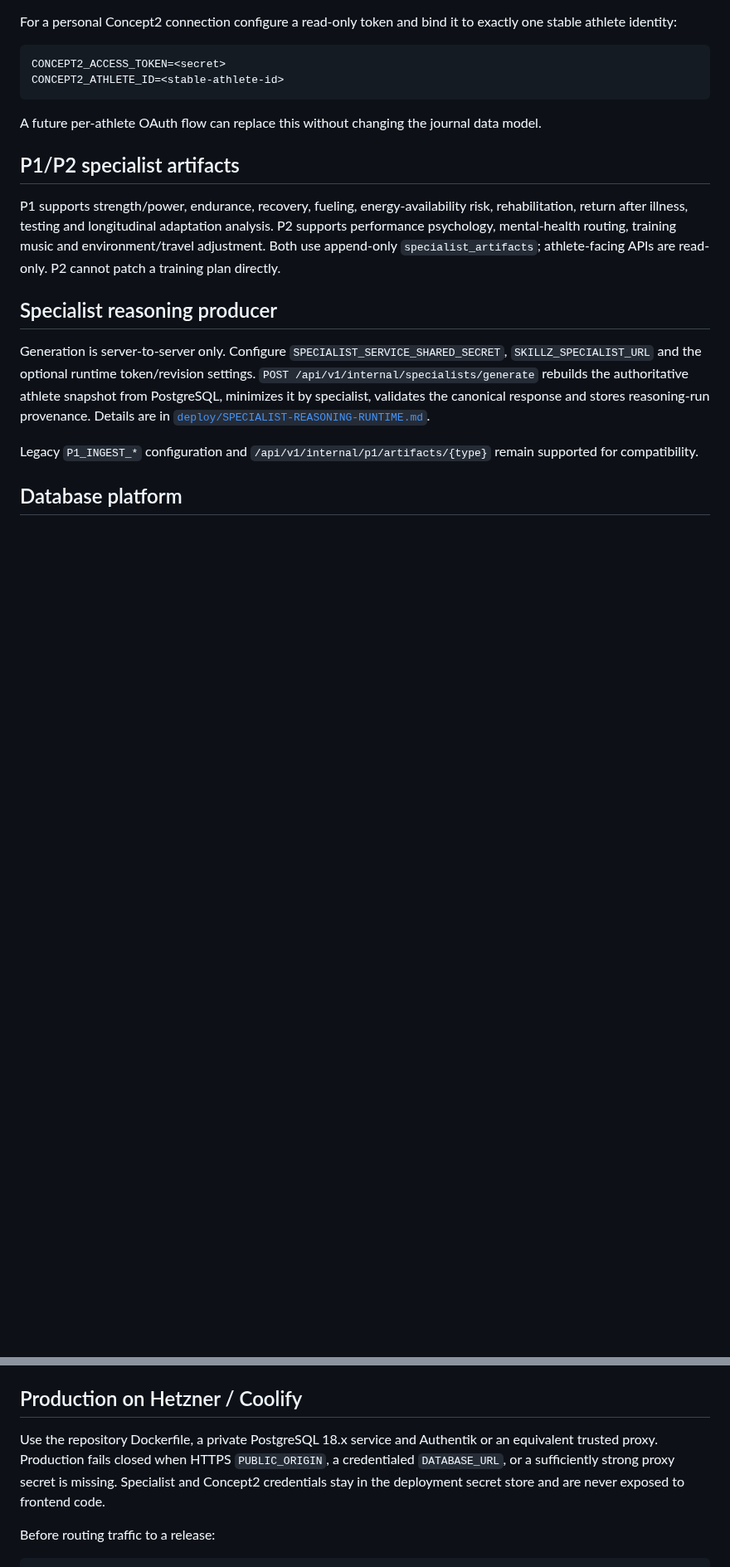
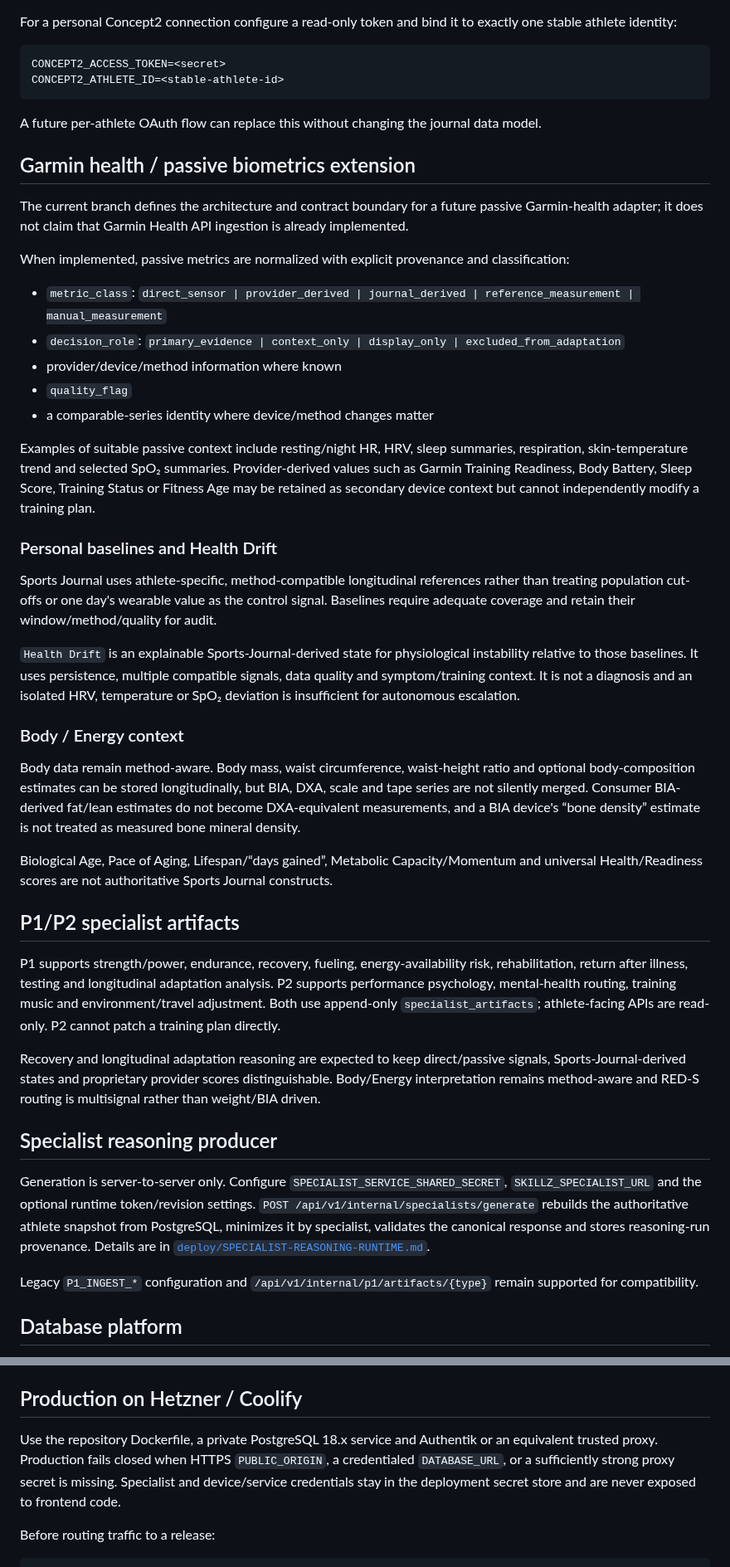
Before and after one commit to GithubLarsKomo/sport-athlete-management-app, a Markdown page: README.md, 2 parts joined by grey strips. Shown at 83% size. Rendered like a GitHub page; blank space fills up the shorter version.

Commit message:
Document Garmin health integration in Sports Journal README

```diff
--- a/README.md
+++ b/README.md
@@ -41,9 +47,37 @@ CONCEPT2_ATHLETE_ID=<stable-athlete-id>
 
 A future per-athlete OAuth flow can replace this without changing the journal data model.
 
+## Garmin health / passive biometrics extension
+
+The current branch defines the architecture and contract boundary for a future passive Garmin-health adapter; it does not claim that Garmin Health API ingestion is already implemented.
+
+When implemented, passive metrics are normalized with explicit provenance and classification:
+
+- `metric_class`: `direct_sensor | provider_derived | journal_derived | reference_measurement | manual_measurement`
+- `decision_role`: `primary_evidence | context_only | display_only | excluded_from_adaptation`
+- provider/device/method information where known
+- `quality_flag`
+- a comparable-series identity where device/method changes matter
+
+Examples of suitable passive context include resting/night HR, HRV, sleep summaries, respiration, skin-temperature trend and selected SpO₂ summaries. Provider-derived values such as Garmin Training Readiness, Body Battery, Sleep Score, Training Status or Fitness Age may be retained as secondary device context but cannot independently modify a training plan.
+
+### Personal baselines and Health Drift
+
+Sports Journal uses athlete-specific, method-compatible longitudinal references rather than treating population cut-offs or one day's wearable value as the control signal. Baselines require adequate coverage and retain their window/method/quality for audit.
+
+`Health Drift` is an explainable Sports-Journal-derived state for physiological instability relative to those baselines. It uses persistence, multiple compatible signals, data quality and symptom/training context. It is not a diagnosis and an isolated HRV, temperature or SpO₂ deviation is insufficient for autonomous escalation.
+
+### Body / Energy context
+
+Body data remain method-aware. Body mass, waist circumference, waist-height ratio and optional body-composition estimates can be stored longitudinally, but BIA, DXA, scale and tape series are not silently merged. Consumer BIA-derived fat/lean estimates do not become DXA-equivalent measurements, and a BIA device's “bone density” estimate is not treated as measured bone mineral density.
+
+Biological Age, Pace of Aging, Lifespan/“days gained”, Metabolic Capacity/Momentum and universal Health/Readiness scores are not authoritative Sports Journal constructs.
+
 ## P1/P2 specialist artifacts
 
 P1 supports strength/power, endurance, recovery, fueling, energy-availability risk, rehabilitation, return after illness, testing and longitudinal adaptation analysis. P2 supports performance psychology, mental-health routing, training music and environment/travel adjustment. Both use append-only `specialist_artifacts`; athlete-facing APIs are read-only. P2 cannot patch a training plan directly.
+
+Recovery and longitudinal adaptation reasoning are expected to keep direct/passive signals, Sports-Journal-derived states and proprietary provider scores distinguishable. Body/Energy interpretation remains method-aware and RED-S routing is multisignal rather than weight/BIA driven.
 
 ## Specialist reasoning producer
 
@@ -77,7 +113,7 @@ Open `http://localhost:3000`.
 
 ## Production on Hetzner / Coolify
 
-Use the repository Dockerfile, a private PostgreSQL 18.x service and Authentik or an equivalent trusted proxy. Production fails closed when HTTPS `PUBLIC_ORIGIN`, a credentialed `DATABASE_URL`, or a sufficiently strong proxy secret is missing. Specialist and Concept2 credentials stay in the deployment secret store and are never exposed to frontend code.
+Use the repository Dockerfile, a private PostgreSQL 18.x service and Authentik or an equivalent trusted proxy. Production fails closed when HTTPS `PUBLIC_ORIGIN`, a credentialed `DATABASE_URL`, or a sufficiently strong proxy secret is missing. Specialist and device/service credentials stay in the deployment secret store and are never exposed to frontend code.
 
 Before routing traffic to a release:
 
```
Also changed, not shown: other parts of README.md (+18 -7 lines).
